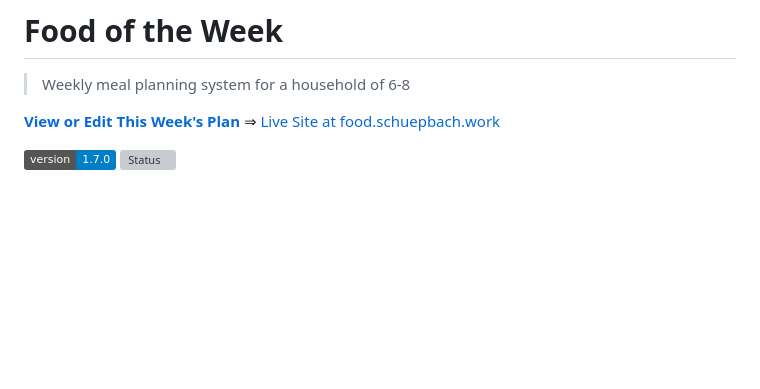
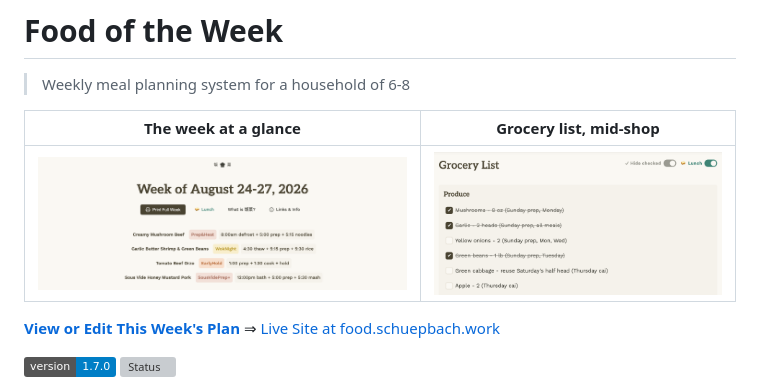
Before and after one commit to Sh-ui/food-of-the-week, a Markdown page: README.md, the part around the change. GitHub-like rendering; pictures changed too: docs/grocery-checklist.png (added), docs/hero-week-view.png (added); badges without logos; blank space fills up the shorter version; grey boxes are pictures that could not be loaded.

Commit message:
Add live-site screenshots to README
Two desktop captures of food.schuepbach.work embedded side by side
under the title: the hero week view with codename badges and timing
quick-reads, and the interactive grocery checklist mid-shop with
checked items showing persisted state.

Co-Authored-By: Claude Fable 5 <noreply@anthropic.com>

```diff
--- a/README.md
+++ b/README.md
@@ -1,6 +1,10 @@
 # Food of the Week
 
 > Weekly meal planning system for a household of 6-8
+
+| The week at a glance | Grocery list, mid-shop |
+|:---:|:---:|
+| ![Hero summary: the week's meals with codename badges and timing quick-reads](docs/hero-week-view.png) | ![Interactive grocery checklist with checked-off items persisted in localStorage](docs/grocery-checklist.png) |
 
 **[View or Edit This Week's Plan](FOOD-OF-THE-WEEK.md)** ⇒ [Live Site at food.schuepbach.work](https://sh-ui.github.io/food-of-the-week)
 
```
